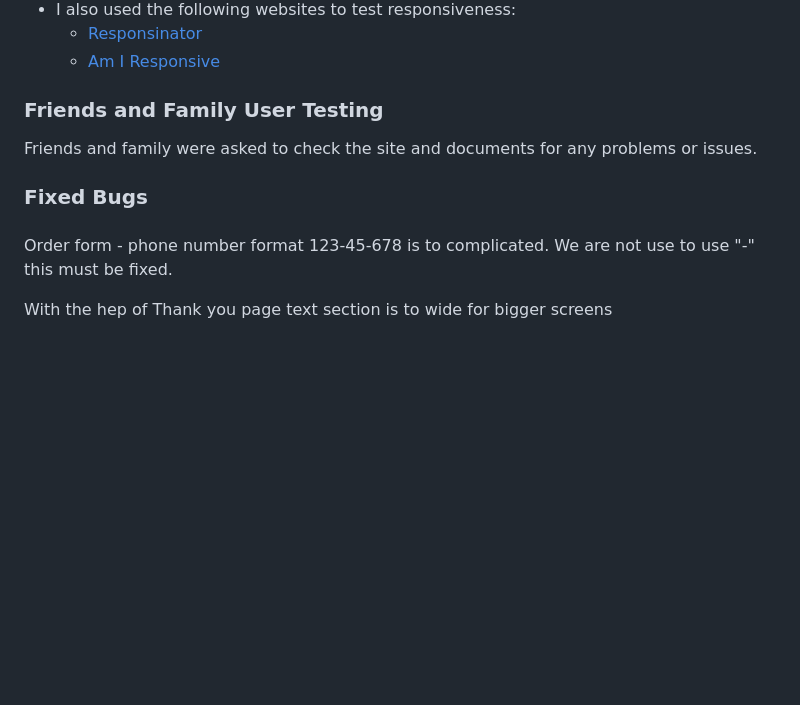
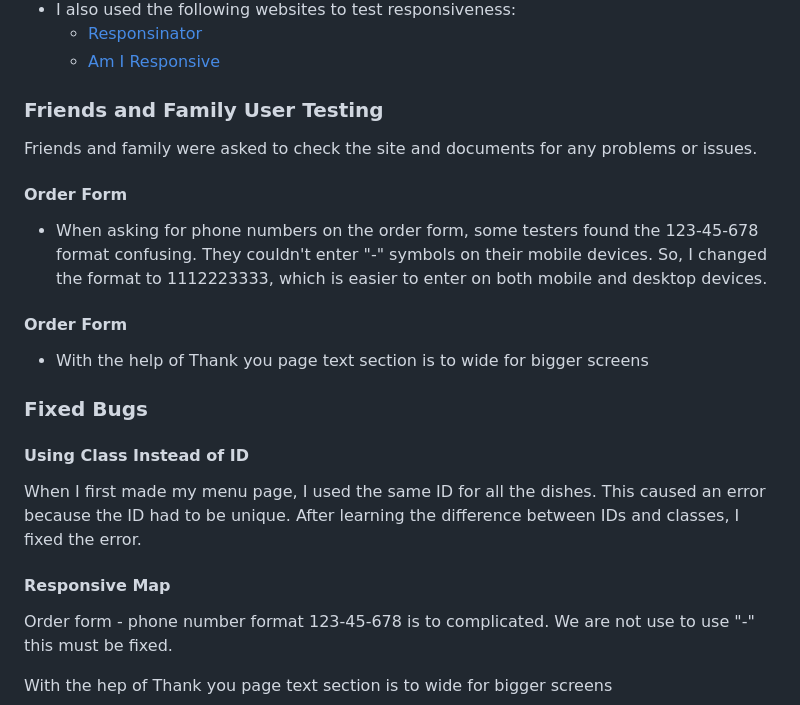
Before and after one commit to AmirShkolnik/TheChickenBar, a Markdown page: README.md, the part around the change. GitHub-like rendering; blank space fills up the shorter version.

Commit message:
Readme - update fixed bugs and user experience

```diff
--- a/README.md
+++ b/README.md
@@ -170,8 +170,24 @@ When you're hungry, you want food right away, ordering food online should be eas
 ### Friends and Family User Testing
 Friends and family were asked to check the site and documents for any problems or issues.
 
+#### Order Form
+
+ - When asking for phone numbers on the order form, some testers found the 123-45-678 format confusing. They couldn't enter "-" symbols on their mobile devices. So, I changed the format to 1112223333, which is easier to enter on both mobile and desktop devices.
+
+#### Order Form
+
+ - With the help of
+Thank you page text section is to wide for bigger screens
+
 ### Fixed Bugs
-####
+
+#### Using Class Instead of ID
+
+When I first made my menu page, I used the same ID for all the dishes. This caused an error because the ID had to be unique. After learning the difference between IDs and classes, I fixed the error.
+
+#### Responsive Map
+
+
 Order form - phone number format 123-45-678 is to complicated. We are not use to use "-" this must be fixed.
 
 With the hep of
```
